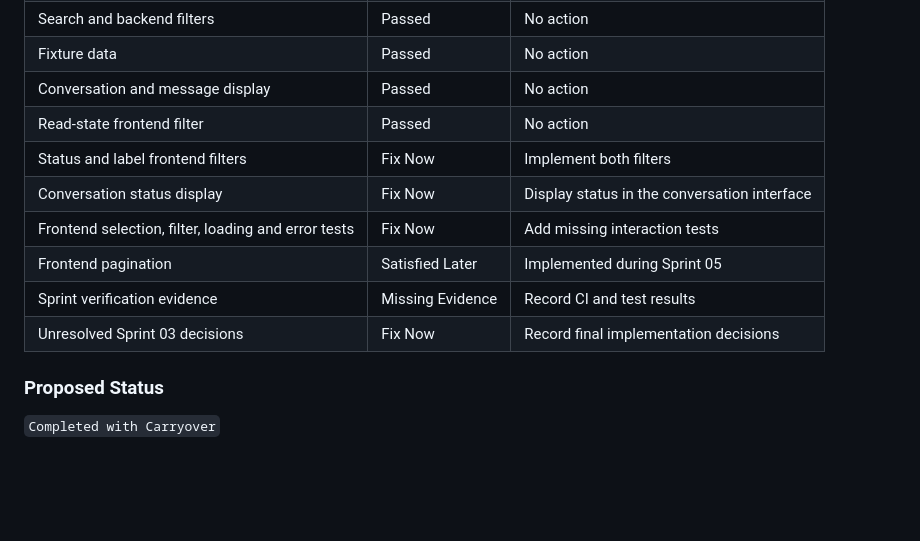
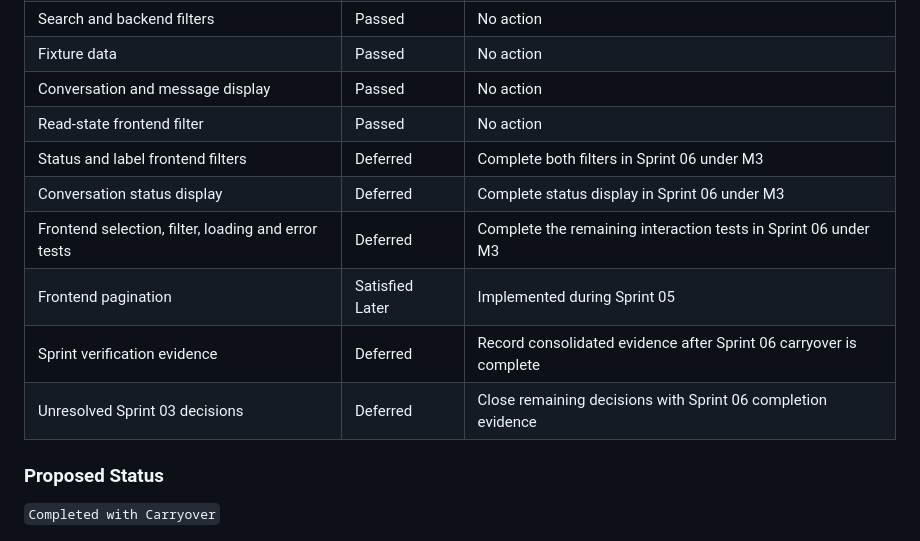
Before and after one commit to Farhad-Valizadegan/Web-OmniDesk, a Markdown page: docs/project-management/sprint-01-04-audit.md, the part around the change. Rendered like a GitHub page; blank space fills up the shorter version.

Commit message:
docs: align inbox audit carryover with Sprint 06

```diff
--- a/docs/project-management/sprint-01-04-audit.md
+++ b/docs/project-management/sprint-01-04-audit.md
@@ -77,12 +77,12 @@ Core provider-neutral inbox implemented. UI and test carryover remains.
 | Fixture data | Passed | No action |
 | Conversation and message display | Passed | No action |
 | Read-state frontend filter | Passed | No action |
-| Status and label frontend filters | Fix Now | Implement both filters |
-| Conversation status display | Fix Now | Display status in the conversation interface |
-| Frontend selection, filter, loading and error tests | Fix Now | Add missing interaction tests |
+| Status and label frontend filters | Deferred | Complete both filters in Sprint 06 under M3 |
+| Conversation status display | Deferred | Complete status display in Sprint 06 under M3 |
+| Frontend selection, filter, loading and error tests | Deferred | Complete the remaining interaction tests in Sprint 06 under M3 |
 | Frontend pagination | Satisfied Later | Implemented during Sprint 05 |
-| Sprint verification evidence | Missing Evidence | Record CI and test results |
-| Unresolved Sprint 03 decisions | Fix Now | Record final implementation decisions |
+| Sprint verification evidence | Deferred | Record consolidated evidence after Sprint 06 carryover is complete |
+| Unresolved Sprint 03 decisions | Deferred | Close remaining decisions with Sprint 06 completion evidence |
 
 ### Proposed Status
 
```
